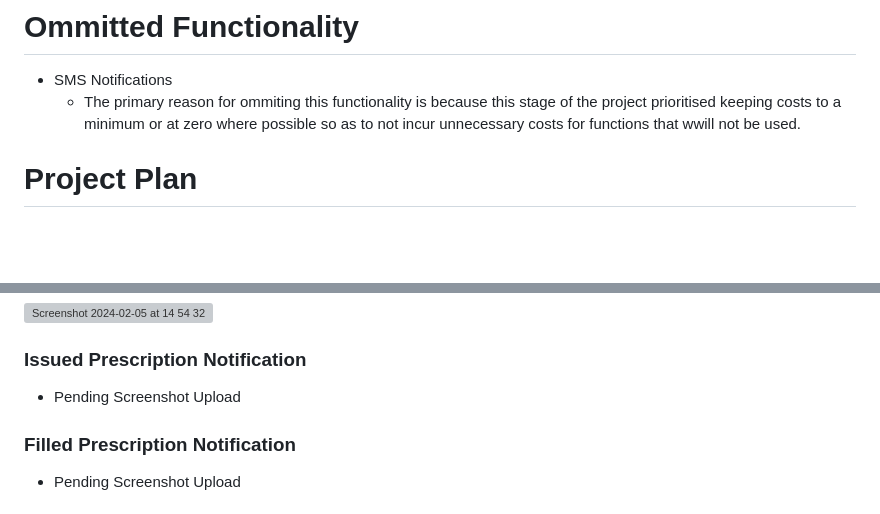
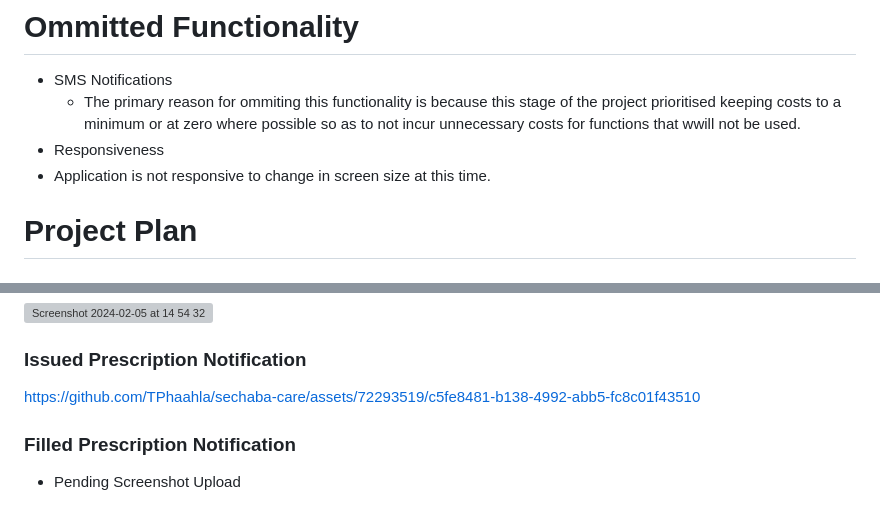
Before and after one commit to TPhaahla/sechaba-care, a Markdown page: README.md, 2 parts joined by grey strips. Drawn GitHub-style; blank space fills up the shorter version; grey boxes are pictures that could not be loaded.

```diff
--- a/README.md
+++ b/README.md
@@ -9,7 +9,8 @@ Overall, the project has fallen short of expectation due to various reasons. The
 # Ommitted Functionality
 - SMS Notifications
   - The primary reason for ommiting this functionality is because this stage of the project prioritised keeping costs to a minimum or at zero where possible so as to not incur unnecessary costs for functions that wwill not be used.
-
+- Responsiveness
+-   Application is not responsive to change in screen size at this time.
 # Project Plan
 
 ### Project Status: Incomplete
@@ -47,7 +48,9 @@ This has allowed for emails to not acccidentally be sent out to the public durin
 <img width="1440" alt="Screenshot 2024-02-05 at 14 54 32" src="https://github.com/TPhaahla/sechaba-care/assets/72293519/f2c76ffe-2012-4757-bc33-b222c0df4d8a">
 
 ### Issued Prescription Notification
-- Pending Screenshot Upload
+https://github.com/TPhaahla/sechaba-care/assets/72293519/c5fe8481-b138-4992-abb5-fc8c01f43510
+
+
 
 ### Filled Prescription Notification
 - Pending Screenshot Upload
```
